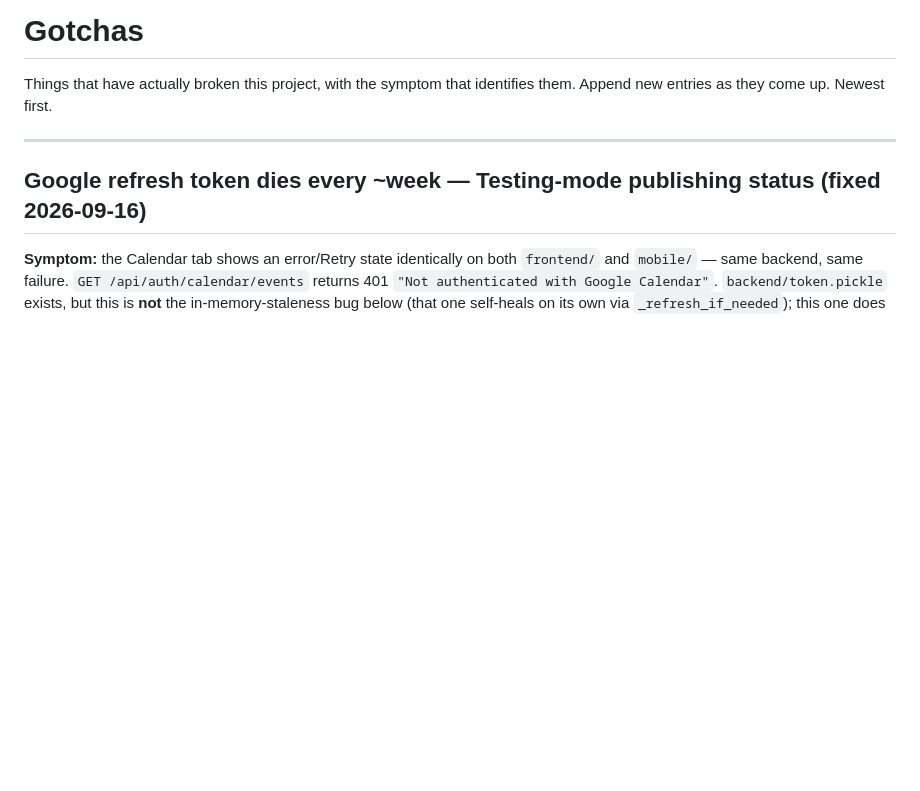
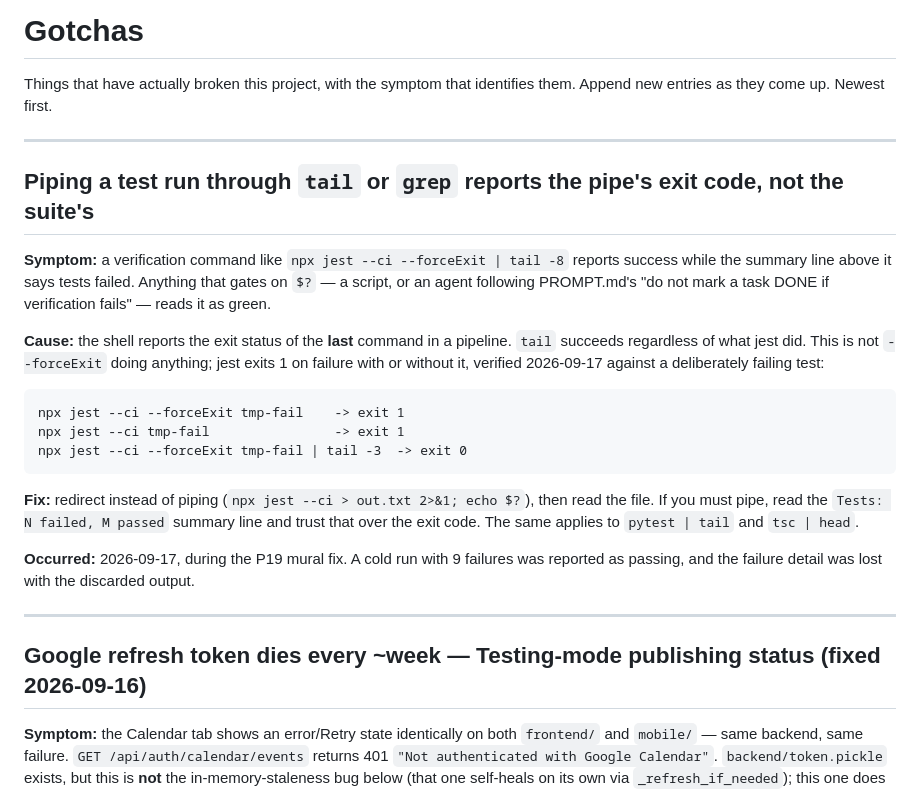
Before and after one commit to steviepee/Stopwatch-scheduler, a Markdown page: GOTCHAS.md, the part around the change. GitHub-like rendering; blank space fills up the shorter version.

Commit message:
ADD: GOTCHAS entry for piped test runs masking failures
Piping jest or pytest through tail/grep reports the pipe's exit code,
not the suite's. A 9-failure cold run was reported as passing this way
during the P19 fix.

Co-Authored-By: Claude Opus 5 <noreply@anthropic.com>

````diff
--- a/GOTCHAS.md
+++ b/GOTCHAS.md
@@ -2,6 +2,31 @@
 
 Things that have actually broken this project, with the symptom that identifies them.
 Append new entries as they come up. Newest first.
+
+---
+
+## Piping a test run through `tail` or `grep` reports the pipe's exit code, not the suite's
+
+**Symptom:** a verification command like `npx jest --ci --forceExit | tail -8` reports success
+while the summary line above it says tests failed. Anything that gates on `$?` — a script, or an
+agent following PROMPT.md's "do not mark a task DONE if verification fails" — reads it as green.
+
+**Cause:** the shell reports the exit status of the **last** command in a pipeline. `tail`
+succeeds regardless of what jest did. This is not `--forceExit` doing anything; jest exits 1 on
+failure with or without it, verified 2026-09-17 against a deliberately failing test:
+
+```
+npx jest --ci --forceExit tmp-fail    -> exit 1
+npx jest --ci tmp-fail                -> exit 1
+npx jest --ci --forceExit tmp-fail | tail -3  -> exit 0
+```
+
+**Fix:** redirect instead of piping (`npx jest --ci > out.txt 2>&1; echo $?`), then read the file.
+If you must pipe, read the `Tests: N failed, M passed` summary line and trust that over the exit
+code. The same applies to `pytest | tail` and `tsc | head`.
+
+**Occurred:** 2026-09-17, during the P19 mural fix. A cold run with 9 failures was reported as
+passing, and the failure detail was lost with the discarded output.
 
 ---
 
````
